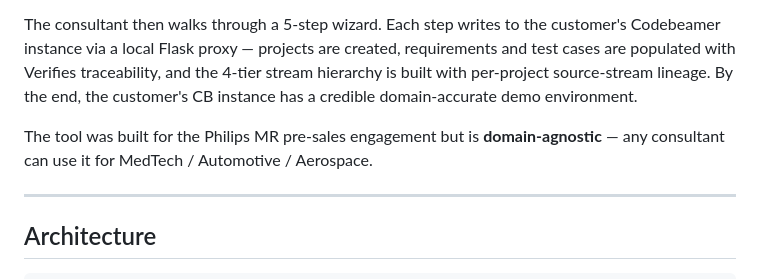
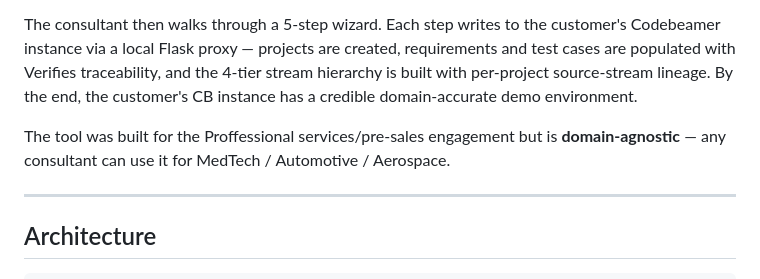
Before and after one commit to samohan05/CB_STREAMS_DEMO_GENERATOR, a Markdown page: README.md, the part around the change. Rendered like a GitHub page.

Commit message:
Update description of tool's purpose and usage

```diff
--- a/README.md
+++ b/README.md
@@ -14,7 +14,7 @@ A consultant picks a domain template (MRI, Ultrasound, ADAS, Pacemakers, etc., o
 
 The consultant then walks through a 5-step wizard. Each step writes to the customer's Codebeamer instance via a local Flask proxy — projects are created, requirements and test cases are populated with Verifies traceability, and the 4-tier stream hierarchy is built with per-project source-stream lineage. By the end, the customer's CB instance has a credible domain-accurate demo environment.
 
-The tool was built for the Philips MR pre-sales engagement but is **domain-agnostic** — any consultant can use it for MedTech / Automotive / Aerospace.
+The tool was built for the Proffessional services/pre-sales engagement but is **domain-agnostic** — any consultant can use it for MedTech / Automotive / Aerospace.
 
 ---
 
```
